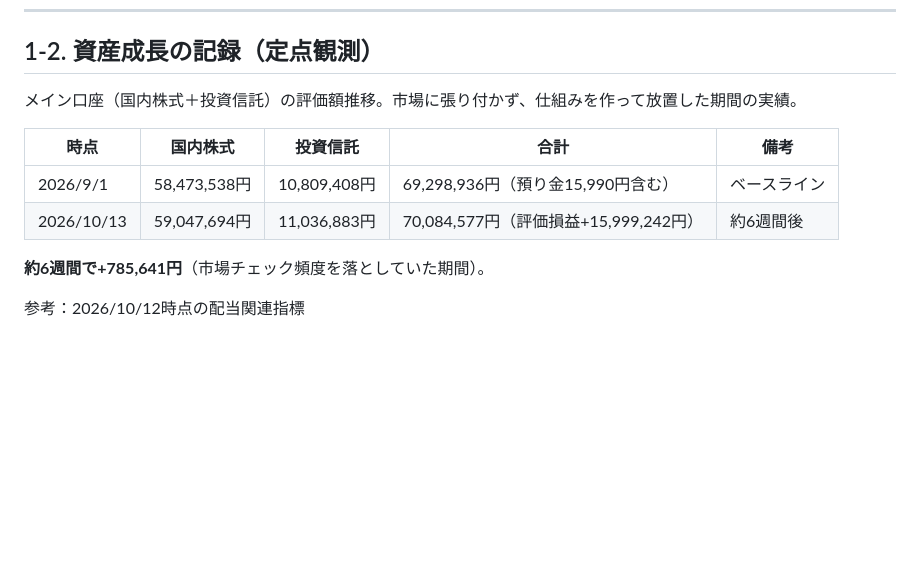
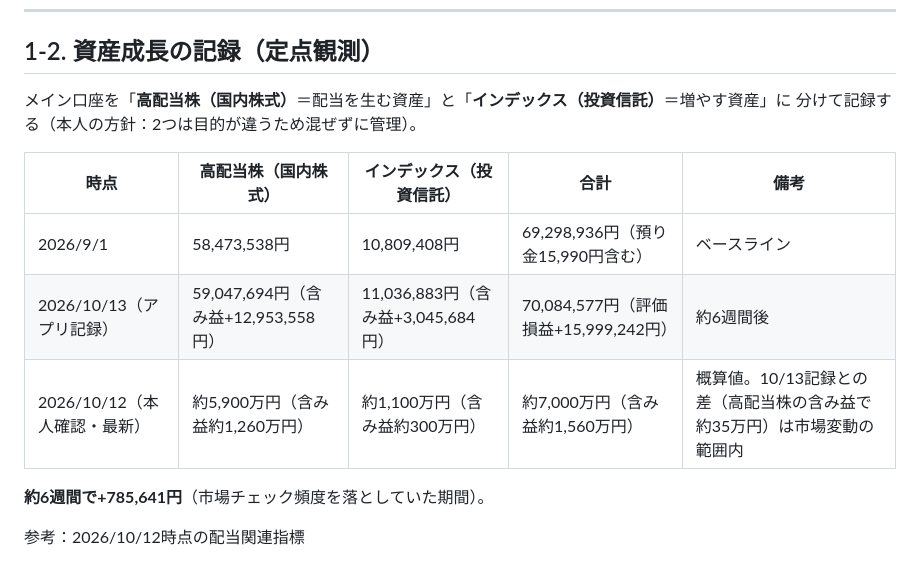
Before and after one commit to aisaimeika-hue/-, a Markdown page: sidefire_houjinka_kensho_summary.md, the part around the change. Rendered like a GitHub page; blank space fills up the shorter version.

Commit message:
資産記録を高配当株とインデックスで明確に分離
「配当を生む資産(高配当株)」と「増やす資産(インデックス)」を
分けて管理する方針を反映。本人確認の最新概算(高配当株5900万円/
含み益1260万円、インデックス1100万円/含み益300万円)を追加し、
10/13記録との差異(市場変動範囲内)を注記。

Co-Authored-By: Claude Sonnet 5 <noreply@anthropic.com>
Claude-Session: https://claude.ai/code/session_011jwvUiTaeTDJPvRhGbEsmK

```diff
--- a/sidefire_houjinka_kensho_summary.md
+++ b/sidefire_houjinka_kensho_summary.md
@@ -43,12 +43,14 @@
 
 ## 1-2. 資産成長の記録（定点観測）
 
-メイン口座（国内株式＋投資信託）の評価額推移。市場に張り付かず、仕組みを作って放置した期間の実績。
+メイン口座を「**高配当株（国内株式）**＝配当を生む資産」と「**インデックス（投資信託）**＝増やす資産」に
+分けて記録する（本人の方針：2つは目的が違うため混ぜずに管理）。
 
-| 時点 | 国内株式 | 投資信託 | 合計 | 備考 |
+| 時点 | 高配当株（国内株式） | インデックス（投資信託） | 合計 | 備考 |
 |---|---|---|---|---|
 | 2026/9/1 | 58,473,538円 | 10,809,408円 | 69,298,936円（預り金15,990円含む） | ベースライン |
-| 2026/10/13 | 59,047,694円 | 11,036,883円 | 70,084,577円（評価損益+15,999,242円） | 約6週間後 |
+| 2026/10/13（アプリ記録） | 59,047,694円（含み益+12,953,558円） | 11,036,883円（含み益+3,045,684円） | 70,084,577円（評価損益+15,999,242円） | 約6週間後 |
+| 2026/10/12（本人確認・最新） | 約5,900万円（含み益約1,260万円） | 約1,100万円（含み益約300万円） | 約7,000万円（含み益約1,560万円） | 概算値。10/13記録との差（高配当株の含み益で約35万円）は市場変動の範囲内 |
 
 **約6週間で+785,641円**（市場チェック頻度を落としていた期間）。
 
```
